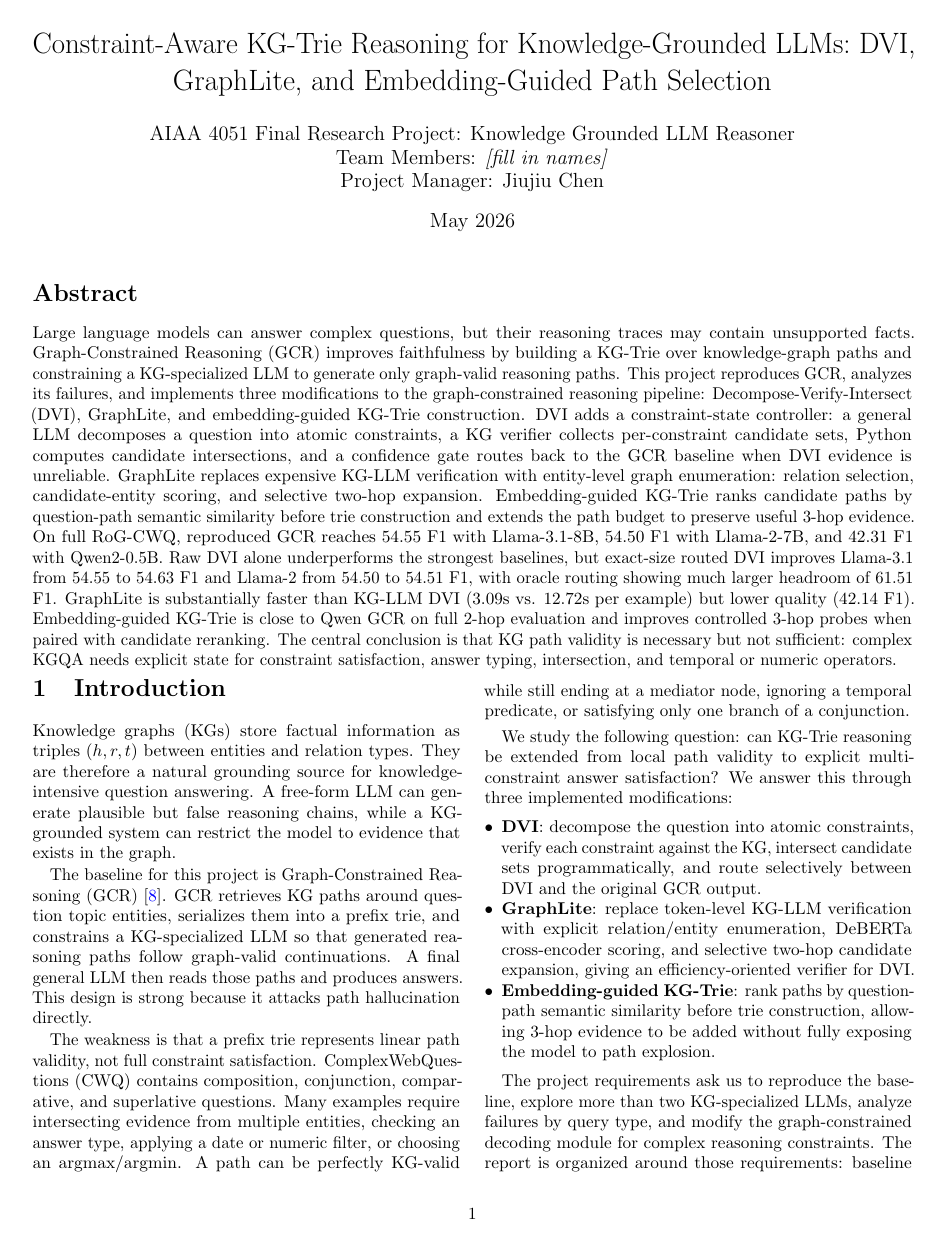
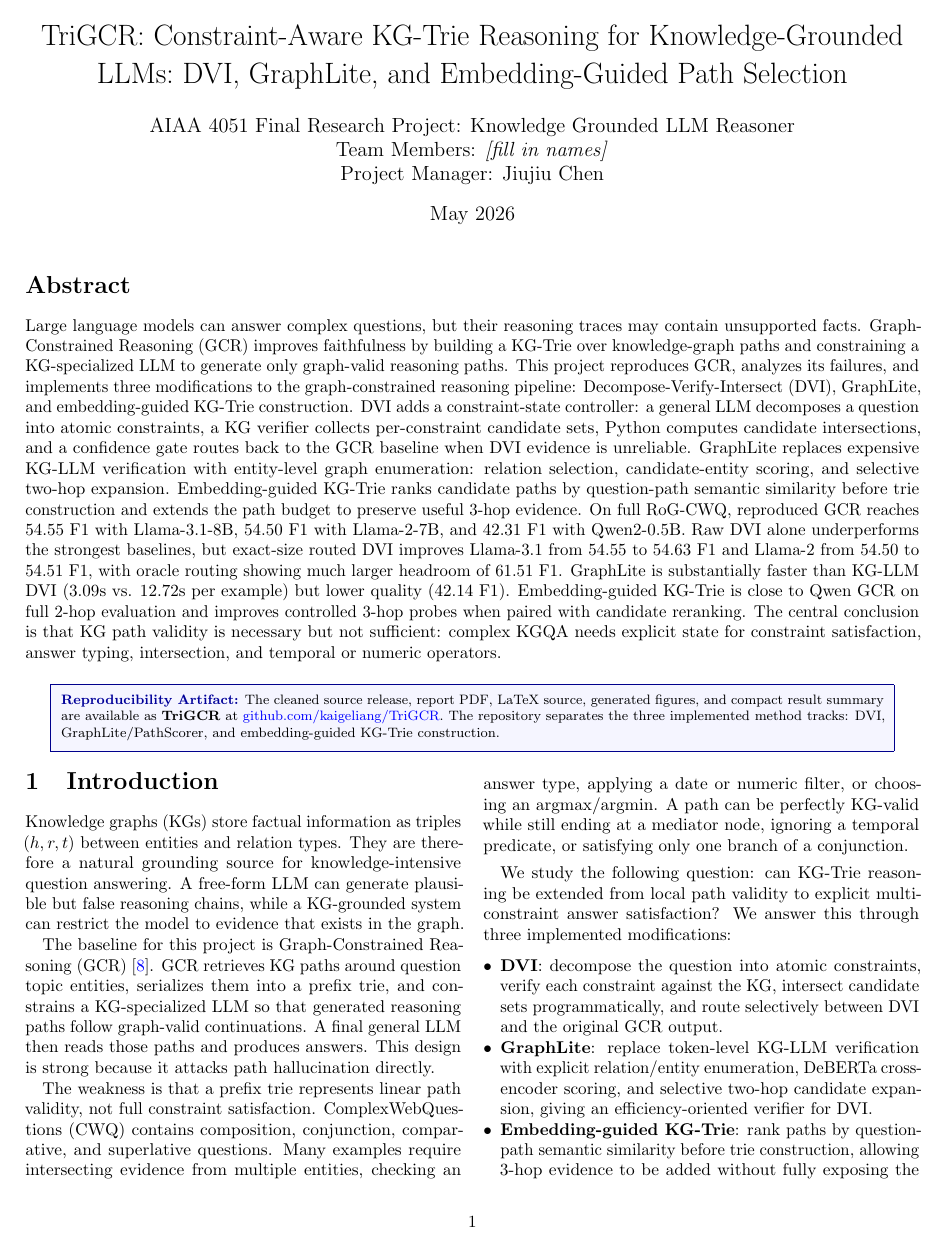
Before and after one commit to kaigeliang/TriGCR, a LaTeX paper (report/kg_reasoner_three_methods_report.tex): page 1 of 12. Compiled offline with pdfLaTeX.

Commit message:
Add visual overview and GitHub artifact box

```diff
--- a/report/kg_reasoner_three_methods_report.tex
+++ b/report/kg_reasoner_three_methods_report.tex
@@ -1,6 +1,6 @@
 \documentclass[10pt,twocolumn]{article}
 
-\usepackage[letterpaper,margin=0.68in,columnsep=0.20in]{geometry}
+\usepackage[letterpaper,margin=0.62in,columnsep=0.18in]{geometry}
 \usepackage{amsmath,amssymb}
 \usepackage{booktabs}
 \usepackage{array}
@@ -38,7 +38,7 @@
 \newcommand{\rogcwq}{RoG-CWQ}
 \newcommand{\rogweb}{RoG-WebQSP}
 
-\title{Constraint-Aware KG-Trie Reasoning for Knowledge-Grounded LLMs:\
+\title{TriGCR: Constraint-Aware KG-Trie Reasoning for Knowledge-Grounded LLMs:\
 DVI, GraphLite, and Embedding-Guided Path Selection}
 \author{AIAA 4051 Final Research Project: Knowledge Grounded LLM Reasoner\\
 Team Members: \emph{[fill in names]}\\
@@ -51,7 +51,16 @@ Project Manager: Jiujiu Chen}
 \begin{abstract}
 Large language models can answer complex questions, but their reasoning traces may contain unsupported facts. Graph-Constrained Reasoning (GCR) improves faithfulness by building a KG-Trie over knowledge-graph paths and constraining a KG-specialized LLM to generate only graph-valid reasoning paths. This project reproduces GCR, analyzes its failures, and implements three modifications to the graph-constrained reasoning pipeline: Decompose-Verify-Intersect (DVI), GraphLite, and embedding-guided KG-Trie construction. DVI adds a constraint-state controller: a general LLM decomposes a question into atomic constraints, a KG verifier collects per-constraint candidate sets, Python computes candidate intersections, and a confidence gate routes back to the GCR baseline when DVI evidence is unreliable. GraphLite replaces expensive KG-LLM verification with entity-level graph enumeration: relation selection, candidate-entity scoring, and selective two-hop expansion. Embedding-guided KG-Trie ranks candidate paths by question-path semantic similarity before trie construction and extends the path budget to preserve useful 3-hop evidence. On full RoG-CWQ, reproduced GCR reaches 54.55 F1 with Llama-3.1-8B, 54.50 F1 with Llama-2-7B, and 42.31 F1 with Qwen2-0.5B. Raw DVI alone underperforms the strongest baselines, but exact-size routed DVI improves Llama-3.1 from 54.55 to 54.63 F1 and Llama-2 from 54.50 to 54.51 F1, with oracle routing showing much larger headroom of 61.51 F1. GraphLite is substantially faster than KG-LLM DVI (3.09s vs. 12.72s per example) but lower quality (42.14 F1). Embedding-guided KG-Trie is close to Qwen GCR on full 2-hop evaluation and improves controlled 3-hop probes when paired with candidate reranking. The central conclusion is that KG path validity is necessary but not sufficient: complex KGQA needs explicit state for constraint satisfaction, answer typing, intersection, and temporal or numeric operators.
 \end{abstract}
-\vspace{0.6em}
+\vspace{0.45em}
+\begin{center}
+\setlength{\fboxsep}{6pt}
+\fcolorbox{blue!55!black}{blue!4}{%
+\begin{minipage}{0.92\textwidth}
+\footnotesize
+\textbf{\color{blue!60!black}Reproducibility Artifact:} The cleaned source release, report PDF, LaTeX source, generated figures, and compact result summary are available as \textbf{TriGCR} at \href{https://github.com/kaigeliang/TriGCR}{github.com/kaigeliang/TriGCR}. The repository separates the three implemented method tracks: DVI, GraphLite/PathScorer, and embedding-guided KG-Trie construction.
+\end{minipage}}
+\end{center}
+\vspace{0.45em}
 ]
 
 \section{Introduction}
```
Also changed, not shown: README.md, report/kg_reasoner_three_methods_report.pdf.
